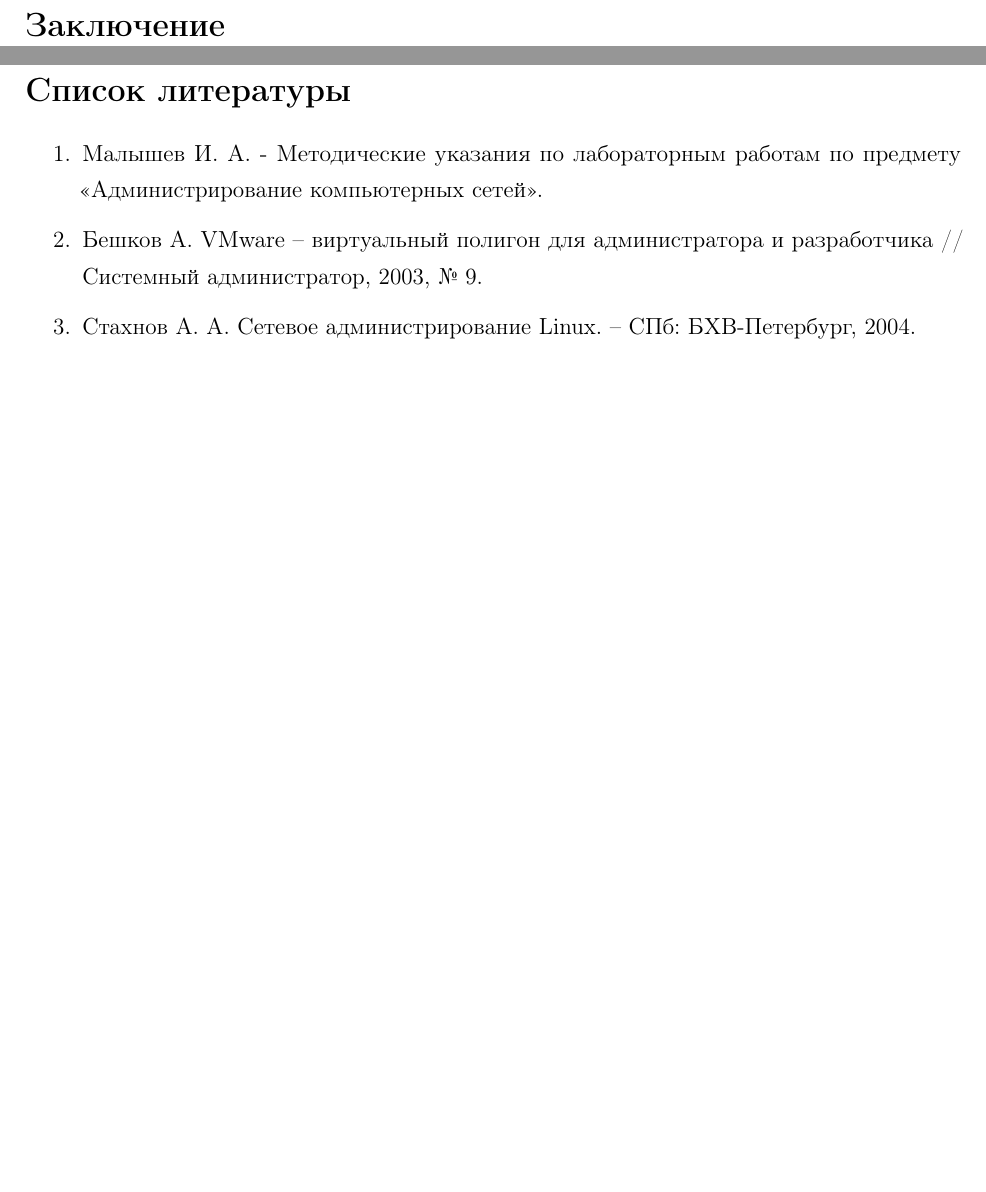
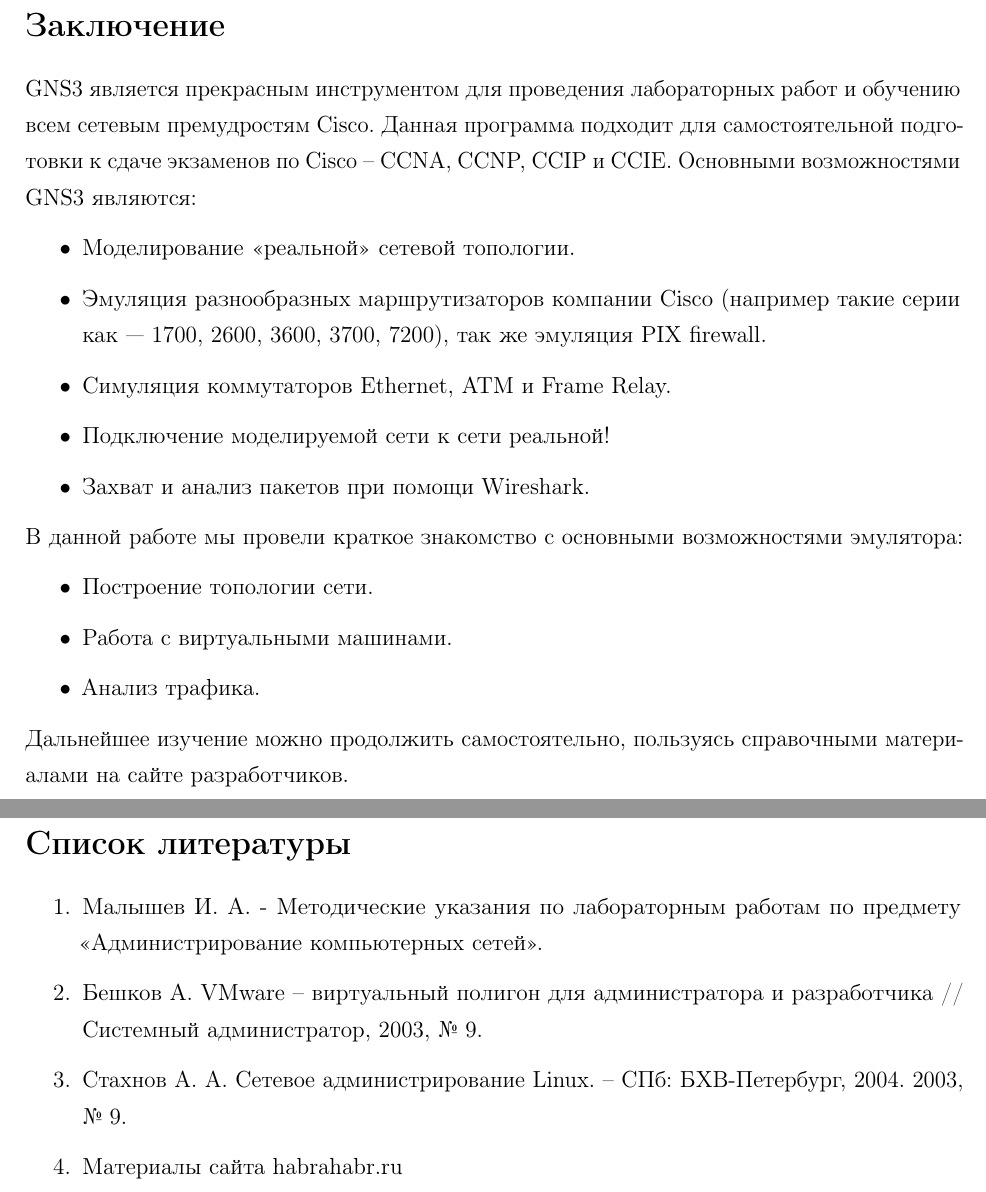
Before and after one commit to SemenMartynov/SPbPU_NetworksAdministration, a LaTeX document (gns3/index.tex): two parts of pages 15 and 16 of 16, joined at a grey line, cut so that both start at the same text, the shorter picture padded with empty space. Compiled offline with pdfLaTeX.

Commit message:
GNS3 - conclusion

```diff
--- a/gns3/index.tex
+++ b/gns3/index.tex
@@ -60,7 +60,23 @@
 \section*{Заключение}
 \addcontentsline{toc}{section}{Заключение}
 
+GNS3 является прекрасным инструментом для проведения лабораторных работ и обучению всем сетевым премудростям Cisco. Данная программа подходит для самостоятельной подготовки к сдаче экзаменов по Cisco -- CCNA, CCNP, CCIP и CCIE. Основными возможностями GNS3 являются:
+\begin{itemize}
+\item Моделирование «реальной» сетевой топологии.
+\item Эмуляция разнообразных маршрутизаторов компании Cisco (например такие серии как — 1700, 2600, 3600, 3700, 7200), так же эмуляция PIX firewall.
+\item Симуляция коммутаторов Ethernet, ATM и Frame Relay.
+\item Подключение моделируемой сети к сети реальной!
+\item Захват и анализ пакетов при помощи Wireshark.
+\end{itemize}
 
+В данной работе мы провели краткое знакомство с основными возможностями эмулятора:
+\begin{itemize}
+\item Построение топологии сети.
+\item Работа с виртуальными машинами.
+\item Анализ трафика.
+\end{itemize}
+
+Дальнейшее изучение можно продолжить самостоятельно, пользуясь справочными материалами на сайте разработчиков.
 
 %------------------------------------------------------------------------------
 
@@ -72,6 +88,8 @@
 \item Малышев И. А. - Методические указания по лабораторным работам по предмету «Администрирование компьютерных сетей».
 \item Бешков А. VMware – виртуальный полигон для администратора и разработчика // Системный администратор, 2003, № 9.
 \item Стахнов А. А. Сетевое администрирование Linux. – СПб: БХВ-Петербург, 2004.
+2003, № 9.
+\item Материалы сайта habrahabr.ru
 \end{enumerate}
 
 \end{document}
```
